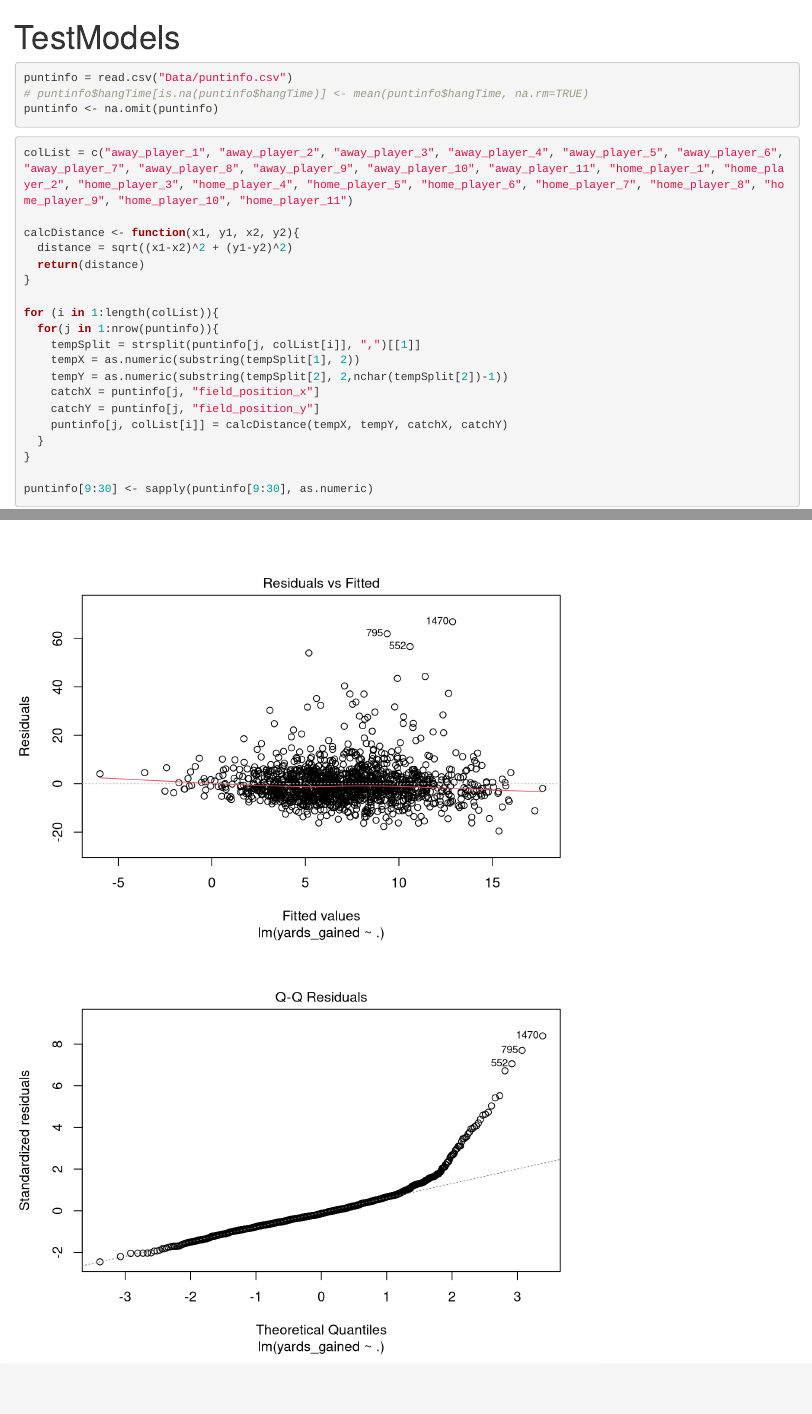
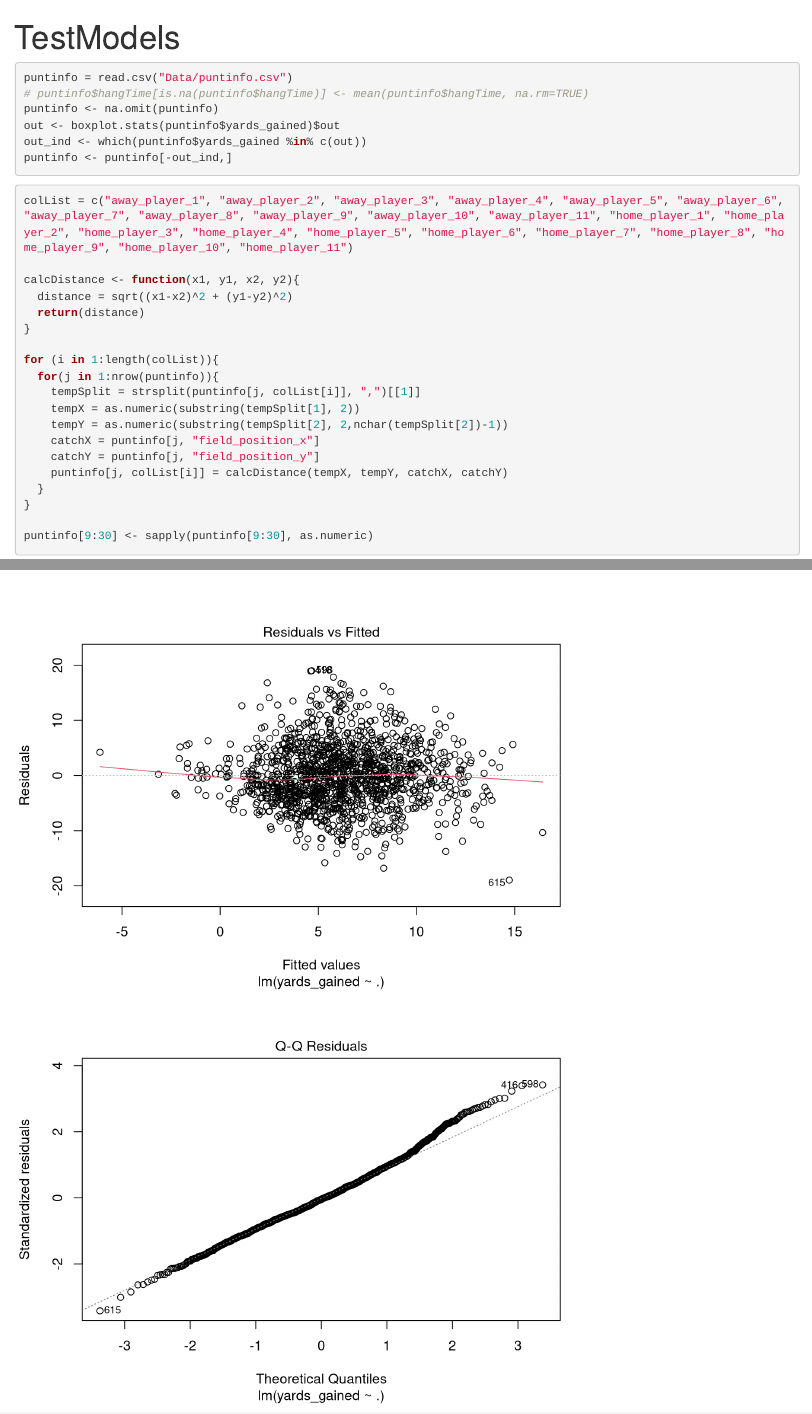
Before and after one commit to ecreagar/project-4-dsci445, an R Markdown document (testModels.Rmd): the page in a window 1100 px wide, from its top, and a second part further down, joined at a grey line. Rendered offline with R 4.5, knitr and Pandoc, with nearby package versions.

Commit message:
Removed outliers

````diff
--- a/testModels.Rmd
+++ b/testModels.Rmd
@@ -34,6 +34,9 @@ library(splines)
 puntinfo = read.csv("Data/puntinfo.csv")
 # puntinfo$hangTime[is.na(puntinfo$hangTime)] <- mean(puntinfo$hangTime, na.rm=TRUE)
 puntinfo <- na.omit(puntinfo)
+out <- boxplot.stats(puntinfo$yards_gained)$out
+out_ind <- which(puntinfo$yards_gained %in% c(out))
+puntinfo <- puntinfo[-out_ind,]
 ```
 
 ```{r}
````
Also changed, not shown: testModels.html.
